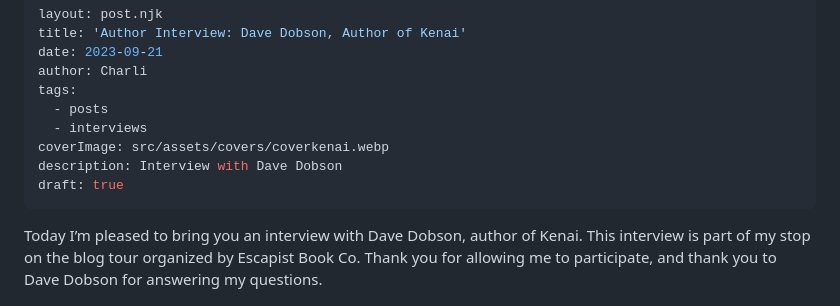
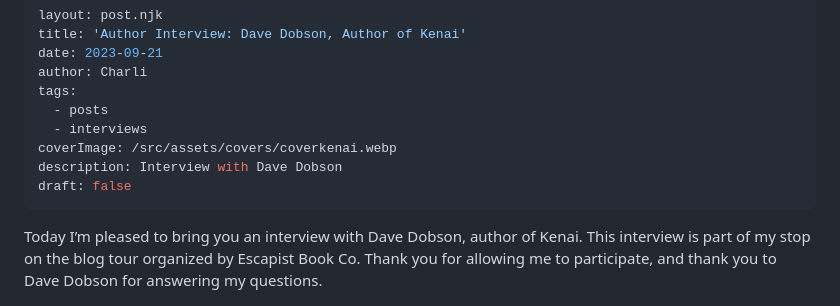
Before and after one commit to charitygamble/cbb, a Markdown page: src/posts/author-interview-dave-dobson-author-of-kenai.md, the part around one of its changes. Rendered like a GitHub page.

Commit message:
Update Posts “author-interview-dave-dobson-author-of-kenai”

```diff
--- a/src/posts/author-interview-dave-dobson-author-of-kenai.md
+++ b/src/posts/author-interview-dave-dobson-author-of-kenai.md
@@ -6,9 +6,9 @@ author: Charli
 tags:
   - posts
   - interviews
-coverImage: src/assets/covers/coverkenai.webp
+coverImage: /src/assets/covers/coverkenai.webp
 description: Interview with Dave Dobson
-draft: true
+draft: false
 ---
 Today I’m pleased to bring you an interview with Dave Dobson, author of Kenai. This interview is part of my stop on the blog tour organized by Escapist Book Co. Thank you for allowing me to participate, and thank you to Dave Dobson for answering my questions.
 
```
Also changed, not shown: other parts of src/posts/author-interview-dave-dobson-author-of-kenai.md (+5 -5 lines).
